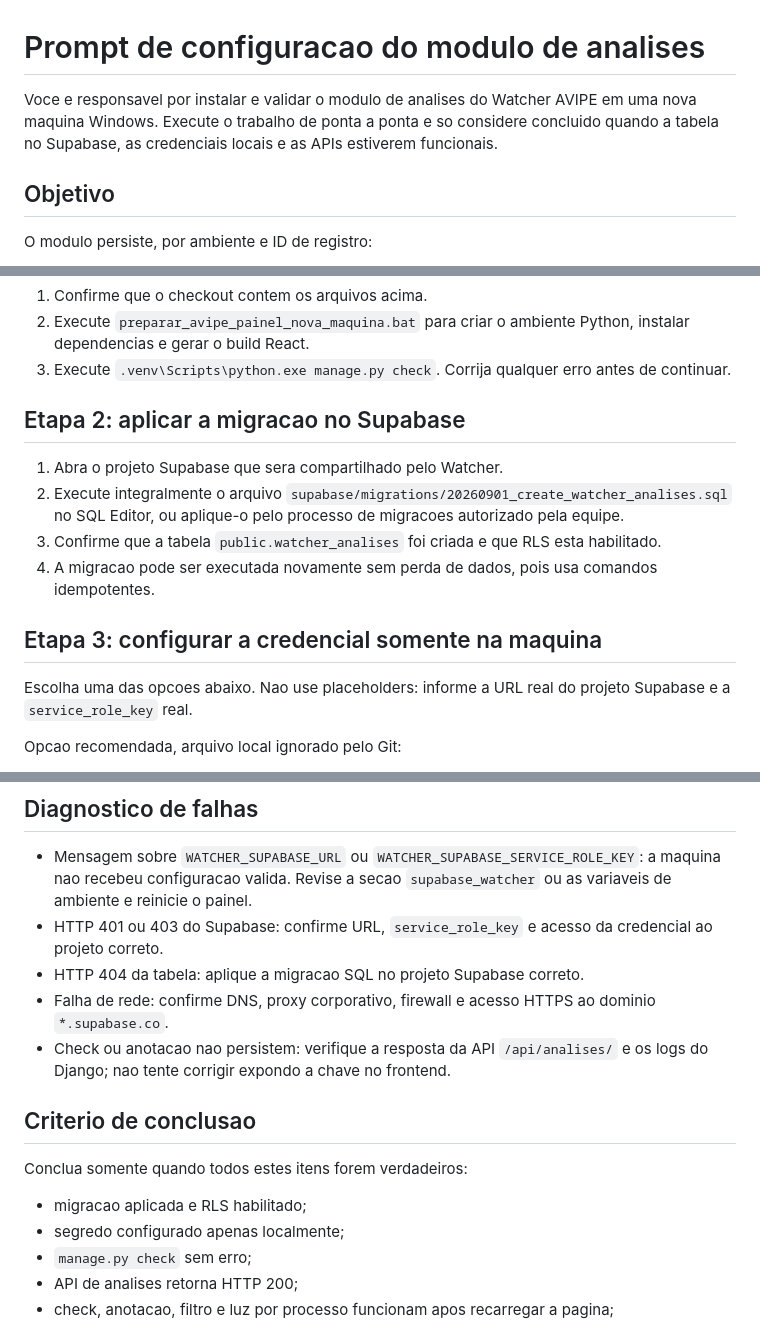
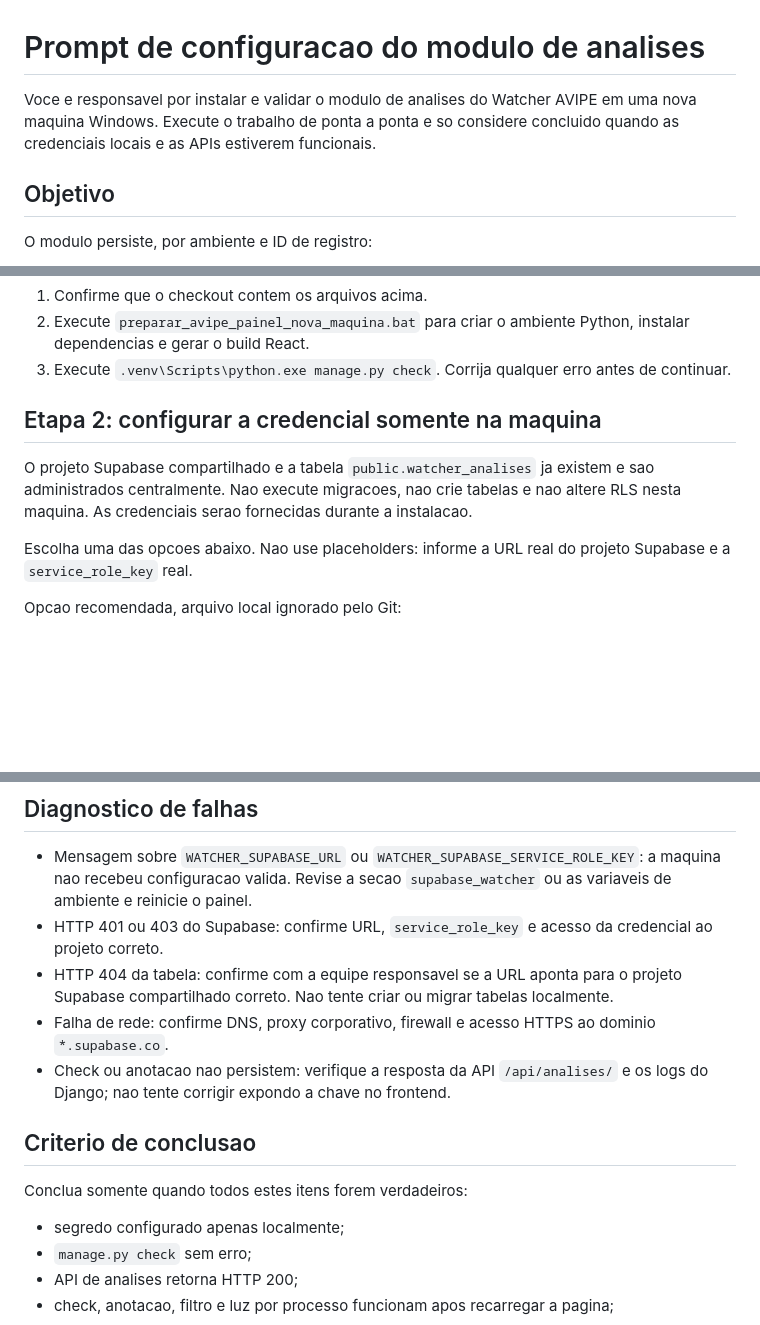
Before and after one commit to davidpestilli/avipe_painel, a Markdown page: PROMPT_INSTALACAO_MODULO_ANALISES.md, 3 parts joined by grey strips. GitHub-like rendering; blank space fills up the shorter version.

Commit message:
Corrige orientacao de instalacao das analises

```diff
--- a/PROMPT_INSTALACAO_MODULO_ANALISES.md
+++ b/PROMPT_INSTALACAO_MODULO_ANALISES.md
@@ -1,6 +1,6 @@
 # Prompt de configuracao do modulo de analises
 
-Voce e responsavel por instalar e validar o modulo de analises do Watcher AVIPE em uma nova maquina Windows. Execute o trabalho de ponta a ponta e so considere concluido quando a tabela no Supabase, as credenciais locais e as APIs estiverem funcionais.
+Voce e responsavel por instalar e validar o modulo de analises do Watcher AVIPE em uma nova maquina Windows. Execute o trabalho de ponta a ponta e so considere concluido quando as credenciais locais e as APIs estiverem funcionais.
 
 ## Objetivo
 
@@ -32,14 +32,9 @@ Ele fica isolado no backend `analises/`, no frontend `frontend/src/features/anal
 2. Execute `preparar_avipe_painel_nova_maquina.bat` para criar o ambiente Python, instalar dependencias e gerar o build React.
 3. Execute `.venv\Scripts\python.exe manage.py check`. Corrija qualquer erro antes de continuar.
 
-## Etapa 2: aplicar a migracao no Supabase
+## Etapa 2: configurar a credencial somente na maquina
 
-1. Abra o projeto Supabase que sera compartilhado pelo Watcher.
-2. Execute integralmente o arquivo `supabase/migrations/20260901_create_watcher_analises.sql` no SQL Editor, ou aplique-o pelo processo de migracoes autorizado pela equipe.
-3. Confirme que a tabela `public.watcher_analises` foi criada e que RLS esta habilitado.
-4. A migracao pode ser executada novamente sem perda de dados, pois usa comandos idempotentes.
-
-## Etapa 3: configurar a credencial somente na maquina
+O projeto Supabase compartilhado e a tabela `public.watcher_analises` ja existem e sao administrados centralmente. Nao execute migracoes, nao crie tabelas e nao altere RLS nesta maquina. As credenciais serao fornecidas durante a instalacao.
 
 Escolha uma das opcoes abaixo. Nao use placeholders: informe a URL real do projeto Supabase e a `service_role_key` real.
 
@@ -77,7 +72,7 @@ Depois de configurar variaveis de ambiente, inicie uma nova janela de terminal a
 
 - Mensagem sobre `WATCHER_SUPABASE_URL` ou `WATCHER_SUPABASE_SERVICE_ROLE_KEY`: a maquina nao recebeu configuracao valida. Revise a secao `supabase_watcher` ou as variaveis de ambiente e reinicie o painel.
 - HTTP 401 ou 403 do Supabase: confirme URL, `service_role_key` e acesso da credencial ao projeto correto.
-- HTTP 404 da tabela: aplique a migracao SQL no projeto Supabase correto.
+- HTTP 404 da tabela: confirme com a equipe responsavel se a URL aponta para o projeto Supabase compartilhado correto. Nao tente criar ou migrar tabelas localmente.
 - Falha de rede: confirme DNS, proxy corporativo, firewall e acesso HTTPS ao dominio `*.supabase.co`.
 - Check ou anotacao nao persistem: verifique a resposta da API `/api/analises/` e os logs do Django; nao tente corrigir expondo a chave no frontend.
 
@@ -85,7 +80,6 @@ Depois de configurar variaveis de ambiente, inicie uma nova janela de terminal a
 
 Conclua somente quando todos estes itens forem verdadeiros:
 
-- migracao aplicada e RLS habilitado;
 - segredo configurado apenas localmente;
 - `manage.py check` sem erro;
 - API de analises retorna HTTP 200;
```
Also changed, not shown: other parts of PROMPT_INSTALACAO_MODULO_ANALISES.md (+1 -1 lines).
